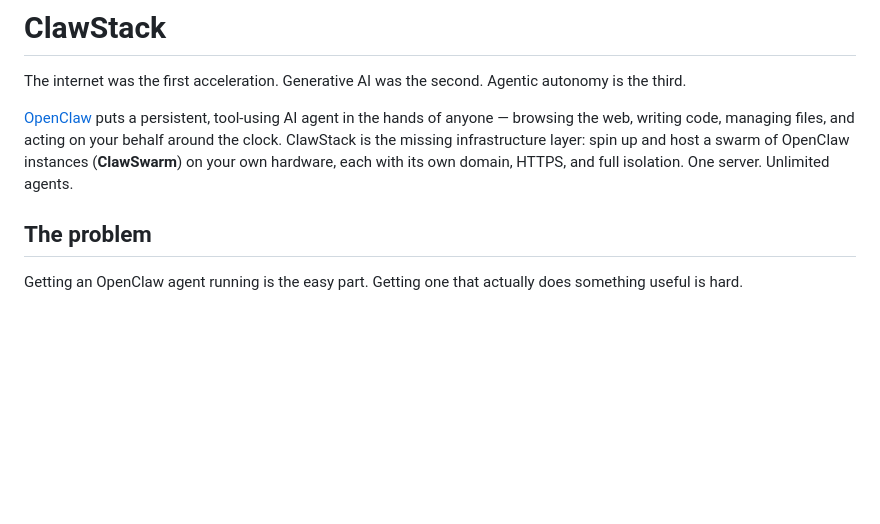
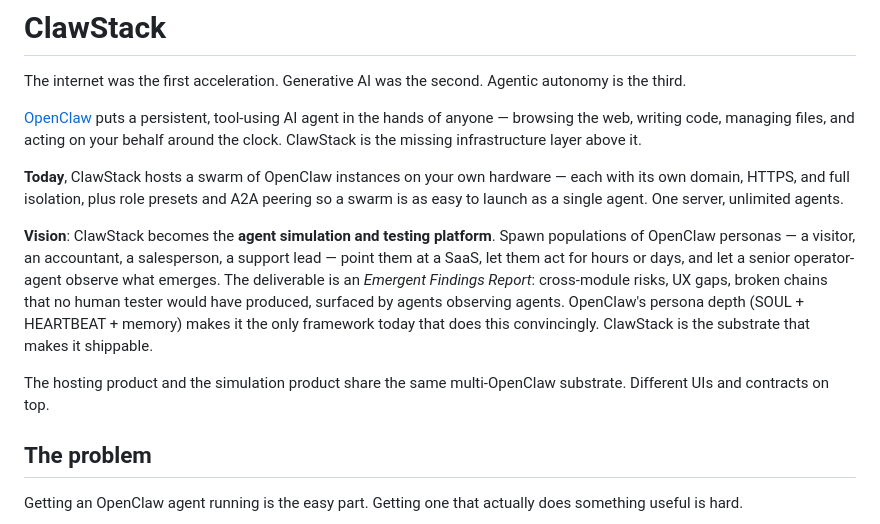
Before and after one commit to magnusfroste/clawstack, a Markdown page: README.md, the part around the change. GitHub-like rendering; blank space fills up the shorter version.

Commit message:
README: add agent simulation platform vision
Frames ClawStack as two products on one substrate: hosting (today) and
simulation platform (vision). Emergent Findings Report as the saleable
artifact, OpenClaw persona depth as the moat.

Co-Authored-By: Claude Opus 4.7 <noreply@anthropic.com>

```diff
--- a/README.md
+++ b/README.md
@@ -2,7 +2,13 @@
 
 The internet was the first acceleration. Generative AI was the second. Agentic autonomy is the third.
 
-[OpenClaw](https://openclaw.dev) puts a persistent, tool-using AI agent in the hands of anyone — browsing the web, writing code, managing files, and acting on your behalf around the clock. ClawStack is the missing infrastructure layer: spin up and host a swarm of OpenClaw instances (**ClawSwarm**) on your own hardware, each with its own domain, HTTPS, and full isolation. One server. Unlimited agents.
+[OpenClaw](https://openclaw.dev) puts a persistent, tool-using AI agent in the hands of anyone — browsing the web, writing code, managing files, and acting on your behalf around the clock. ClawStack is the missing infrastructure layer above it.
+
+**Today**, ClawStack hosts a swarm of OpenClaw instances on your own hardware — each with its own domain, HTTPS, and full isolation, plus role presets and A2A peering so a swarm is as easy to launch as a single agent. One server, unlimited agents.
+
+**Vision**: ClawStack becomes the **agent simulation and testing platform**. Spawn populations of OpenClaw personas — a visitor, an accountant, a salesperson, a support lead — point them at a SaaS, let them act for hours or days, and let a senior operator-agent observe what emerges. The deliverable is an *Emergent Findings Report*: cross-module risks, UX gaps, broken chains that no human tester would have produced, surfaced by agents observing agents. OpenClaw's persona depth (SOUL + HEARTBEAT + memory) makes it the only framework today that does this convincingly. ClawStack is the substrate that makes it shippable.
+
+The hosting product and the simulation product share the same multi-OpenClaw substrate. Different UIs and contracts on top.
 
 ## The problem
 
```
